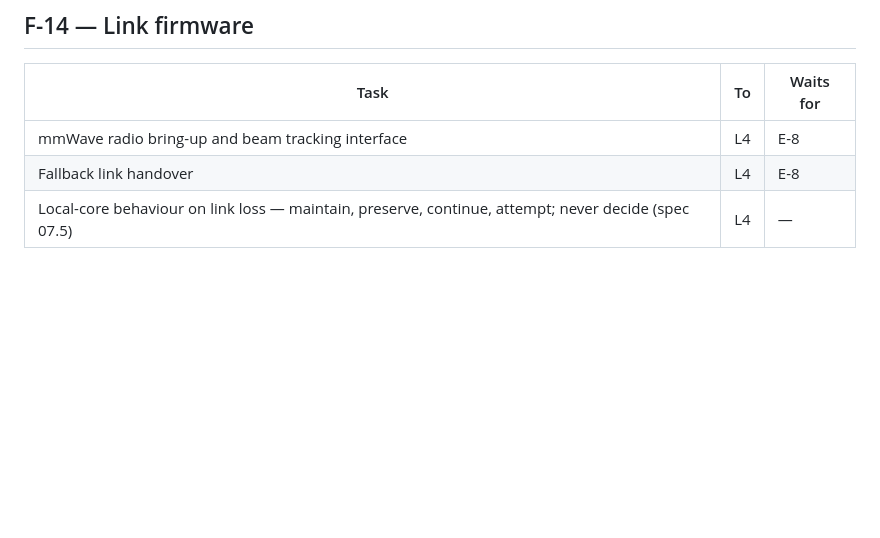
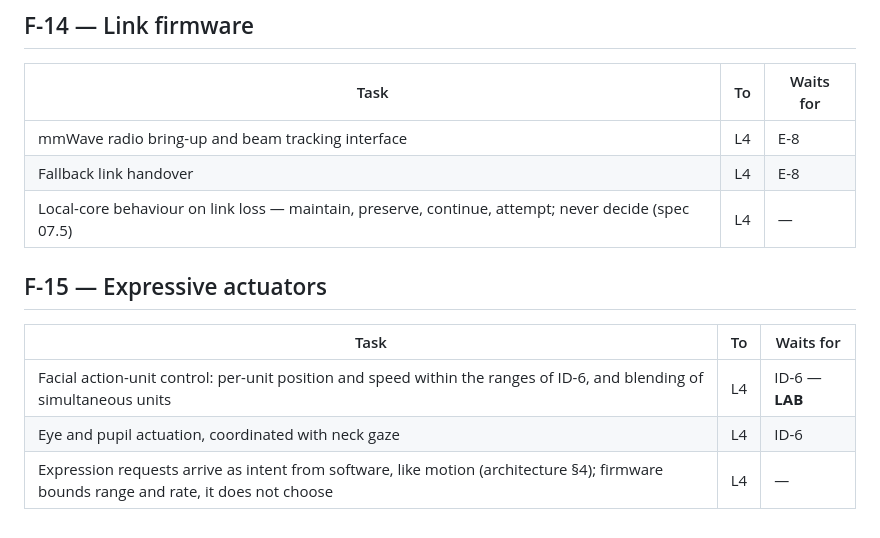
Before and after one commit to PloneMraz/GEMs, a Markdown page: plan/firmware.md, the part around the change. Rendered like a GitHub page; blank space fills up the shorter version.

```diff
--- a/plan/firmware.md
+++ b/plan/firmware.md
@@ -165,3 +165,11 @@ is replaced by the module's own firmware and shrinks to integration.
 | mmWave radio bring-up and beam tracking interface | L4 | E-8 |
 | Fallback link handover | L4 | E-8 |
 | Local-core behaviour on link loss — maintain, preserve, continue, attempt; never decide (spec 07.5) | L4 | — |
+
+## F-15 — Expressive actuators
+
+| Task | To | Waits for |
+|---|---|---|
+| Facial action-unit control: per-unit position and speed within the ranges of ID-6, and blending of simultaneous units | L4 | ID-6 — **LAB** |
+| Eye and pupil actuation, coordinated with neck gaze | L4 | ID-6 |
+| Expression requests arrive as intent from software, like motion (architecture §4); firmware bounds range and rate, it does not choose | L4 | — |
```
Also changed, not shown: plan/README.md (+38 -7 lines).
